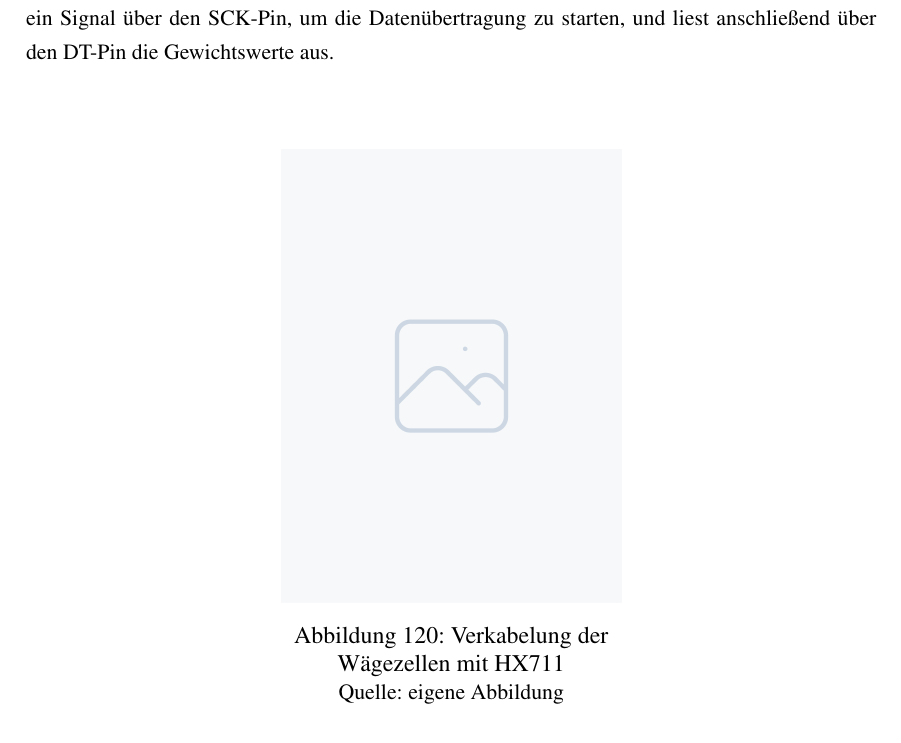
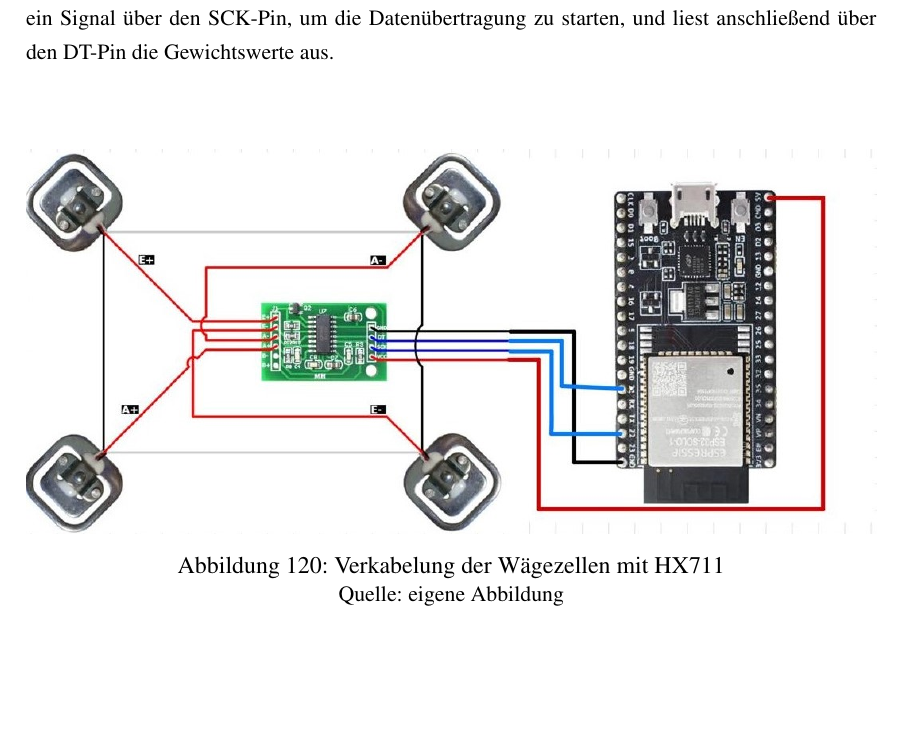
Before and after one commit to Sparify/Carybot, a LaTeX thesis (LaTex/diplomarbeit_lastenroboter.tex): part of page 90 of 101, cut so that both start at the same text, the shorter picture padded with empty space. Compiled offline with pdfLaTeX.

Commit message:
bild hinzugefügt

```diff
--- a/LaTex/diplomarbeit_lastenroboter.tex
+++ b/LaTex/diplomarbeit_lastenroboter.tex
@@ -2111,11 +2111,11 @@ Im HTML-Code wird die Status-Box als HTML \texttt{<span>}-Tag definiert. Für da
 		Obwohl der HX711 kein echtes I2C-Protokoll verwendet, wird er oft ähnlich angeschlossen und mit einer einfachen seriellen Bit-Kommunikation ausgelesen. Der ESP32 sendet dabei regelmäßig ein Signal über den SCK-Pin, um die Datenübertragung zu starten, und liest anschließend über den DT-Pin die Gewichtswerte aus. \\[0.5cm]
 
 		\begin{center}
-			\begin{minipage}{0.4\textwidth}
-				\centering
-				\includegraphics[width=\textwidth]{Pictures/placeholder}
+			\begin{minipage}{1\textwidth}
+				\centering
+				\includegraphics[width=\textwidth]{Pictures/hx711_verkabelung}
 				\captionof{figure}{Verkabelung der Wägezellen mit HX711}
-				\label{fig:placeholder}
+				\label{fig:hx711_verkabelung}
 				\vspace{-3pt}
 				{\small Quelle: {eigene Abbildung}}
 			\end{minipage}
```
Also changed, not shown: LaTex/Pictures/hx711_verkabelung.jpg (added), 3 other files.
